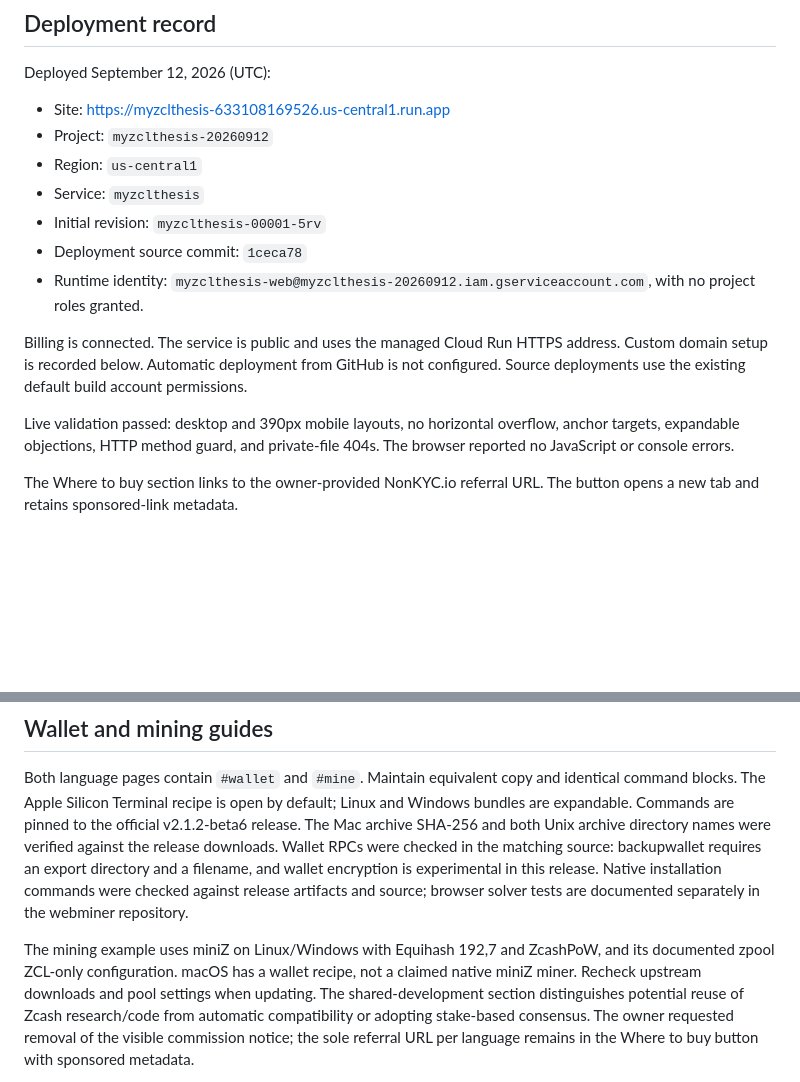
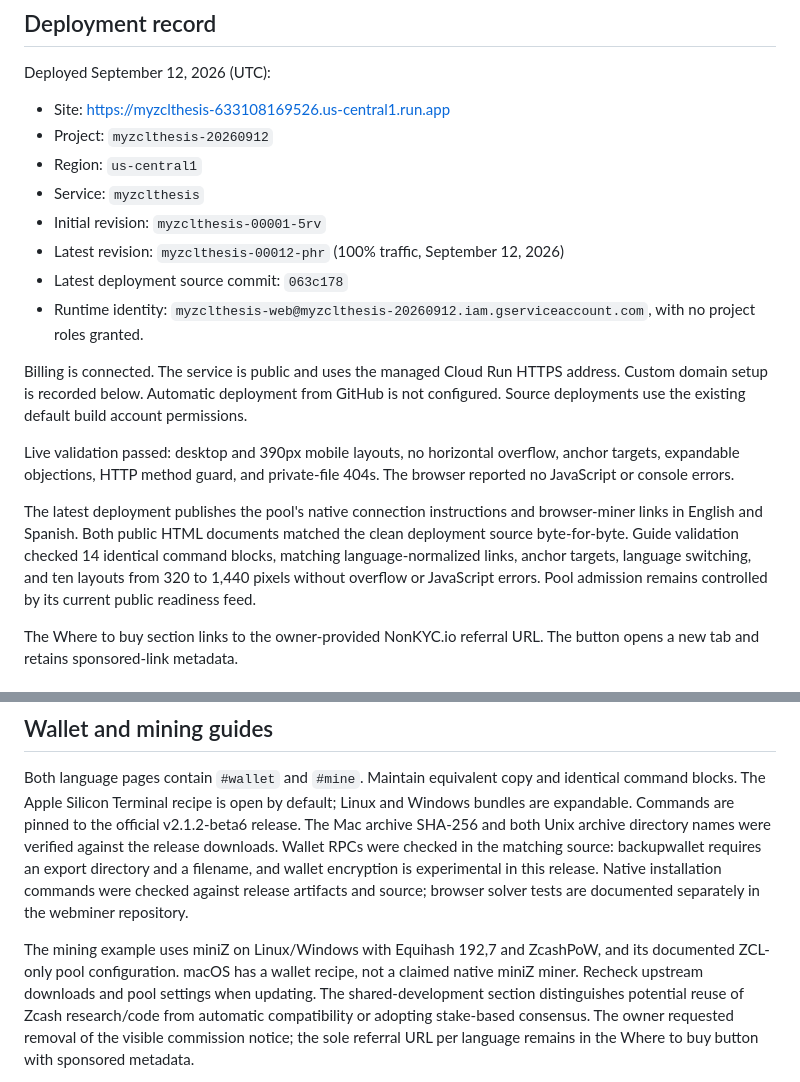
Before and after one commit to netzo92/zclthesis, a Markdown page: README.md, 2 parts joined by grey strips. Rendered like a GitHub page; blank space fills up the shorter version.

Commit message:
Record live bilingual pool guide deployment

```diff
--- a/README.md
+++ b/README.md
@@ -50,7 +50,8 @@ Deployed September 12, 2026 (UTC):
 - Region: `us-central1`
 - Service: `myzclthesis`
 - Initial revision: `myzclthesis-00001-5rv`
-- Deployment source commit: `1ceca78`
+- Latest revision: `myzclthesis-00012-phr` (100% traffic, September 12, 2026)
+- Latest deployment source commit: `063c178`
 - Runtime identity: `myzclthesis-web@myzclthesis-20260912.iam.gserviceaccount.com`, with no project roles granted.
 
 Billing is connected. The service is public and uses the managed Cloud Run HTTPS
@@ -61,6 +62,13 @@ Source deployments use the existing default build account permissions.
 Live validation passed: desktop and 390px mobile layouts, no horizontal overflow,
 anchor targets, expandable objections, HTTP method guard, and private-file 404s.
 The browser reported no JavaScript or console errors.
+
+The latest deployment publishes the pool's native connection instructions and
+browser-miner links in English and Spanish. Both public HTML documents matched
+the clean deployment source byte-for-byte. Guide validation checked 14 identical
+command blocks, matching language-normalized links, anchor targets, language
+switching, and ten layouts from 320 to 1,440 pixels without overflow or JavaScript
+errors. Pool admission remains controlled by its current public readiness feed.
 
 The Where to buy section links to the owner-provided NonKYC.io referral URL.
 The button opens a new tab and retains sponsored-link metadata.
@@ -243,7 +251,7 @@ were checked against release artifacts and source; browser solver tests are
 documented separately in the webminer repository.
 
 The mining example uses miniZ on Linux/Windows with Equihash 192,7 and ZcashPoW,
-and its documented zpool ZCL-only configuration. macOS has a wallet recipe, not
+and its documented ZCL-only pool configuration. macOS has a wallet recipe, not
 a claimed native miniZ miner. Recheck upstream downloads and pool settings when
 updating. The shared-development section distinguishes potential reuse of Zcash
 research/code from automatic compatibility or adopting stake-based consensus.
```
